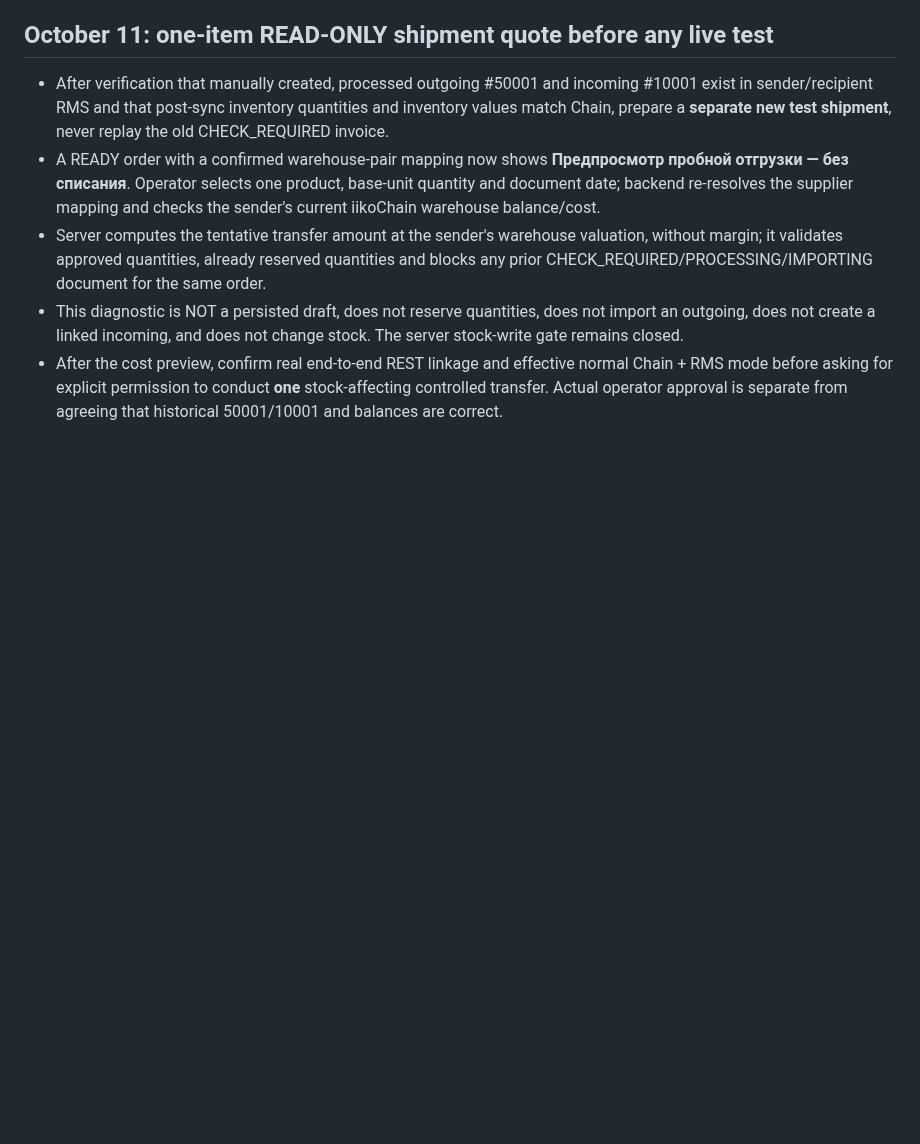
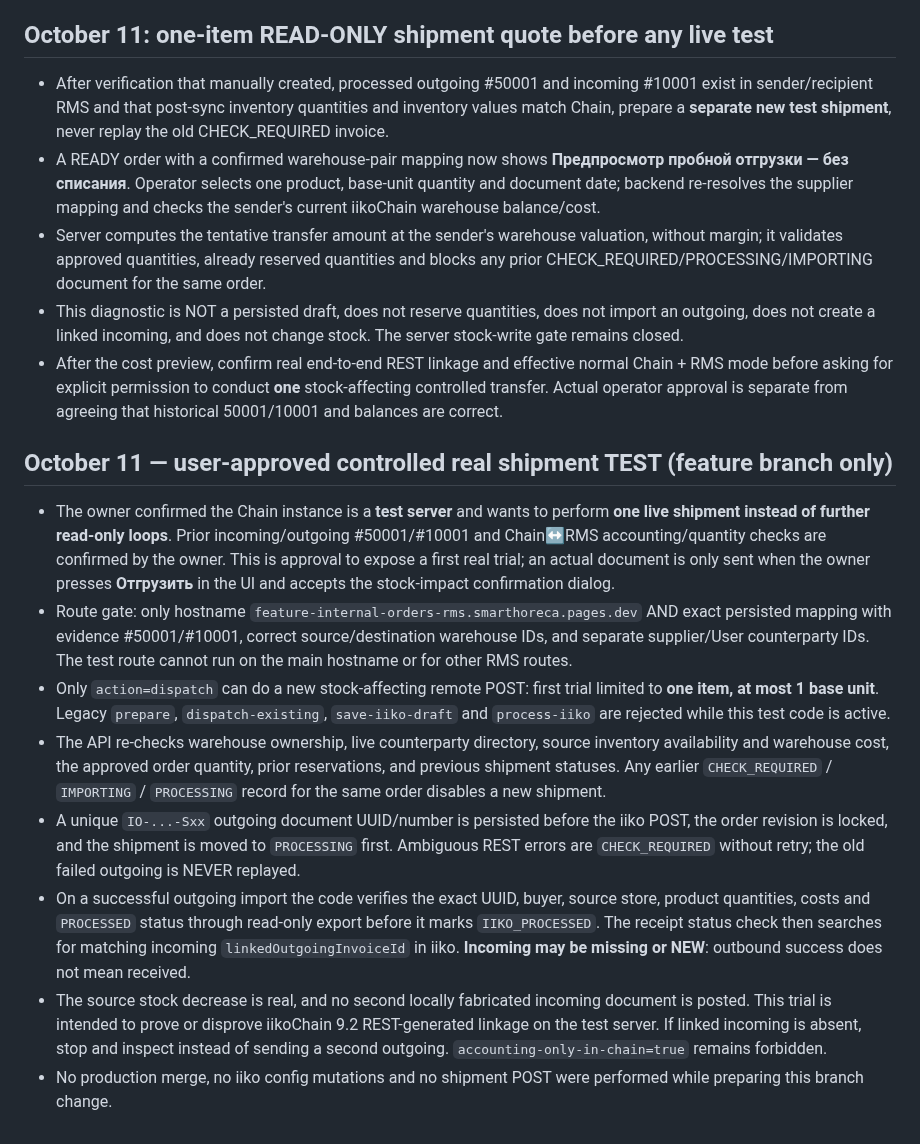
Before and after one commit to Anar044/anarsystem, a Markdown page: INTERNAL_ORDERS_RMS.md, the part around the change. Rendered like a GitHub page; blank space fills up the shorter version.

Commit message:
Document user-approved controlled one-item test shipment and no automatic retry

```diff
--- a/INTERNAL_ORDERS_RMS.md
+++ b/INTERNAL_ORDERS_RMS.md
@@ -187,3 +187,14 @@ Run `node --test tests/internal-shipment-core.test.mjs`; it checks package/base-
 - Server computes the tentative transfer amount at the sender's warehouse valuation, without margin; it validates approved quantities, already reserved quantities and blocks any prior CHECK_REQUIRED/PROCESSING/IMPORTING document for the same order.
 - This diagnostic is NOT a persisted draft, does not reserve quantities, does not import an outgoing, does not create a linked incoming, and does not change stock. The server stock-write gate remains closed.
 - After the cost preview, confirm real end-to-end REST linkage and effective normal Chain + RMS mode before asking for explicit permission to conduct **one** stock-affecting controlled transfer. Actual operator approval is separate from agreeing that historical 50001/10001 and balances are correct.
+
+## October 11 — user-approved controlled real shipment TEST (feature branch only)
+
+- The owner confirmed the Chain instance is a **test server** and wants to perform **one live shipment instead of further read-only loops**. Prior incoming/outgoing #50001/#10001 and Chain↔RMS accounting/quantity checks are confirmed by the owner. This is approval to expose a first real trial; an actual document is only sent when the owner presses **Отгрузить** in the UI and accepts the stock-impact confirmation dialog.
+- Route gate: only hostname `feature-internal-orders-rms.smarthoreca.pages.dev` AND exact persisted mapping with evidence #50001/#10001, correct source/destination warehouse IDs, and separate supplier/User counterparty IDs. The test route cannot run on the main hostname or for other RMS routes.
+- Only `action=dispatch` can do a new stock-affecting remote POST: first trial limited to **one item, at most 1 base unit**. Legacy `prepare`, `dispatch-existing`, `save-iiko-draft` and `process-iiko` are rejected while this test code is active.
+- The API re-checks warehouse ownership, live counterparty directory, source inventory availability and warehouse cost, the approved order quantity, prior reservations, and previous shipment statuses. Any earlier `CHECK_REQUIRED` / `IMPORTING` / `PROCESSING` record for the same order disables a new shipment.
+- A unique `IO-...-Sxx` outgoing document UUID/number is persisted before the iiko POST, the order revision is locked, and the shipment is moved to `PROCESSING` first. Ambiguous REST errors are `CHECK_REQUIRED` without retry; the old failed outgoing is NEVER replayed.
+- On a successful outgoing import the code verifies the exact UUID, buyer, source store, product quantities, costs and `PROCESSED` status through read-only export before it marks `IIKO_PROCESSED`. The receipt status check then searches for matching incoming `linkedOutgoingInvoiceId` in iiko. **Incoming may be missing or NEW**: outbound success does not mean received.
+- The source stock decrease is real, and no second locally fabricated incoming document is posted. This trial is intended to prove or disprove iikoChain 9.2 REST-generated linkage on the test server. If linked incoming is absent, stop and inspect instead of sending a second outgoing. `accounting-only-in-chain=true` remains forbidden.
+- No production merge, no iiko config mutations and no shipment POST were performed while preparing this branch change.
```
